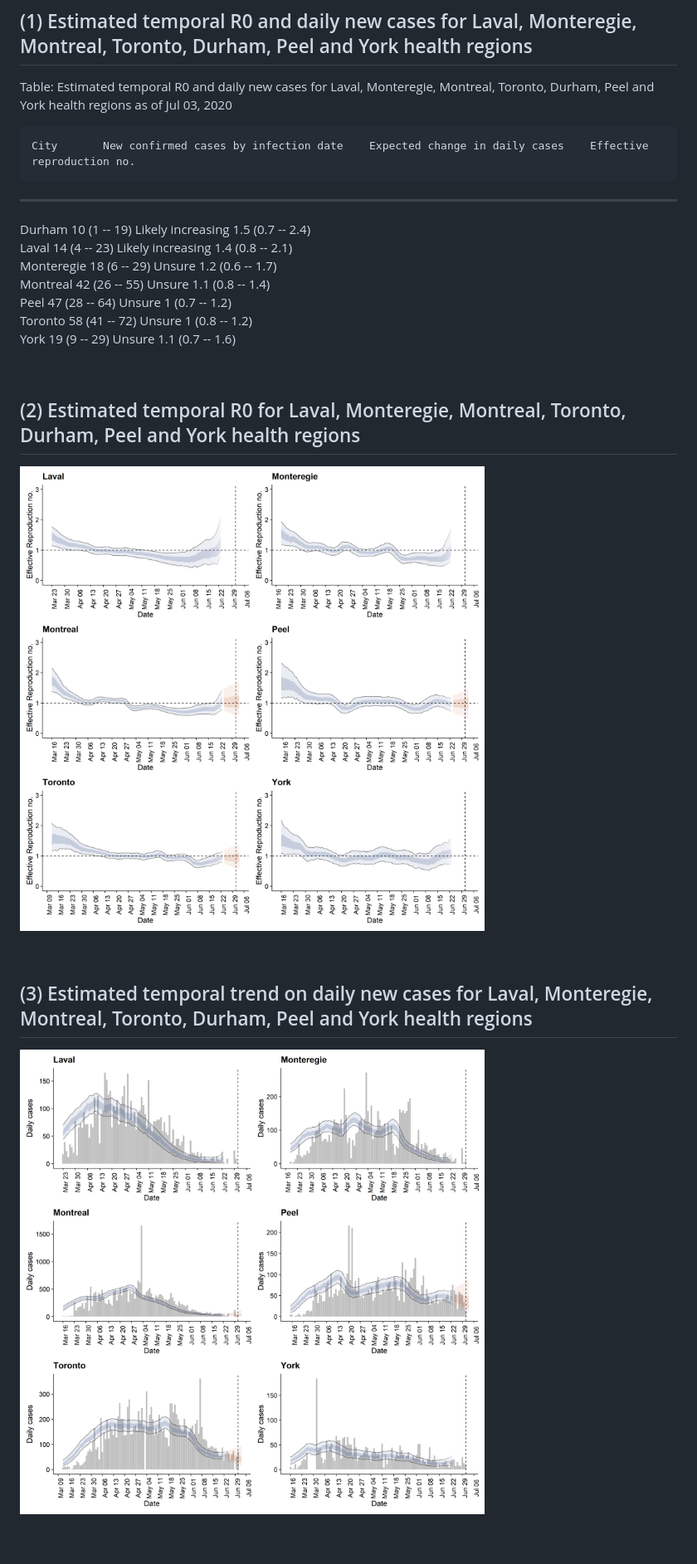
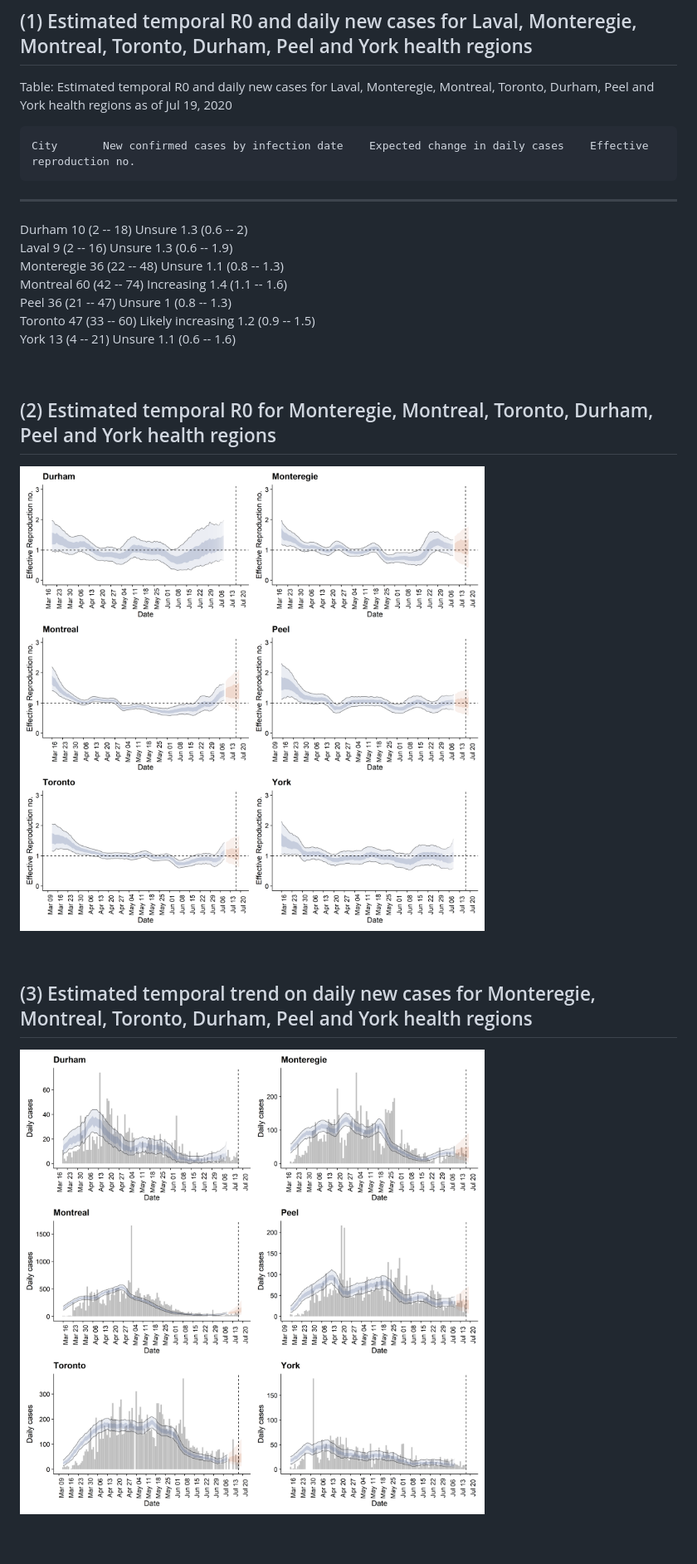
Before and after one commit to Kuan-Liu/Kuan-Liu.github.io, a Markdown page: city.md, the part around the change printed below. Shown: that part at 83% size. GitHub-like rendering; pictures changed too: docs/city-summary/high_cases_plot.png, docs/city-summary/high_cases_rt_plot.png.

Commit message:
city level update

```diff
--- a/city.md
+++ b/city.md
@@ -38,27 +38,27 @@ output:
 ## (1) Estimated temporal R0 and daily new cases for Laval, Monteregie, Montreal, Toronto, Durham, Peel and York health regions
 
 
-Table: Estimated temporal R0 and daily new cases for Laval, Monteregie, Montreal, Toronto, Durham, Peel and York health regions as of  Jul 03, 2020
+Table: Estimated temporal R0 and daily new cases for Laval, Monteregie, Montreal, Toronto, Durham, Peel and York health regions as of  Jul 19, 2020
 
     City       New confirmed cases by infection date    Expected change in daily cases    Effective reproduction no.
 ------------  ---------------------------------------  --------------------------------  ----------------------------
-   Durham                  10 (1 -- 19)                       Likely increasing                1.5 (0.7 -- 2.4)
-   Laval                   14 (4 -- 23)                       Likely increasing                1.4 (0.8 -- 2.1)
- Monteregie                18 (6 -- 29)                             Unsure                     1.2 (0.6 -- 1.7)
-  Montreal                 42 (26 -- 55)                            Unsure                     1.1 (0.8 -- 1.4)
-    Peel                   47 (28 -- 64)                            Unsure                      1 (0.7 -- 1.2)
-  Toronto                  58 (41 -- 72)                            Unsure                      1 (0.8 -- 1.2)
-    York                   19 (9 -- 29)                             Unsure                     1.1 (0.7 -- 1.6)
+   Durham                  10 (2 -- 18)                             Unsure                      1.3 (0.6 -- 2)
+   Laval                    9 (2 -- 16)                             Unsure                     1.3 (0.6 -- 1.9)
+ Monteregie                36 (22 -- 48)                            Unsure                     1.1 (0.8 -- 1.3)
+  Montreal                 60 (42 -- 74)                          Increasing                   1.4 (1.1 -- 1.6)
+    Peel                   36 (21 -- 47)                            Unsure                      1 (0.8 -- 1.3)
+  Toronto                  47 (33 -- 60)                      Likely increasing                1.2 (0.9 -- 1.5)
+    York                   13 (4 -- 21)                             Unsure                     1.1 (0.6 -- 1.6)
 
 <br>
 
-## (2) Estimated temporal R0 for Laval, Monteregie, Montreal, Toronto, Durham, Peel and York health regions
+## (2) Estimated temporal R0 for Monteregie, Montreal, Toronto, Durham, Peel and York health regions
 
 ![](docs/city-summary/high_cases_rt_plot.png)
 
 <br>
 
-## (3) Estimated temporal trend on daily new cases for Laval, Monteregie, Montreal, Toronto, Durham, Peel and York health regions
+## (3) Estimated temporal trend on daily new cases for Monteregie, Montreal, Toronto, Durham, Peel and York health regions
 
 ![](docs/city-summary/high_cases_plot.png)
 
```
Also changed, not shown: other parts of city.md (+2 -2 lines), docs/city-summary/cases_plot.png, docs/city-summary/rt_plot.png, docs/city-summary/summary_plot.png, 7 other files.
